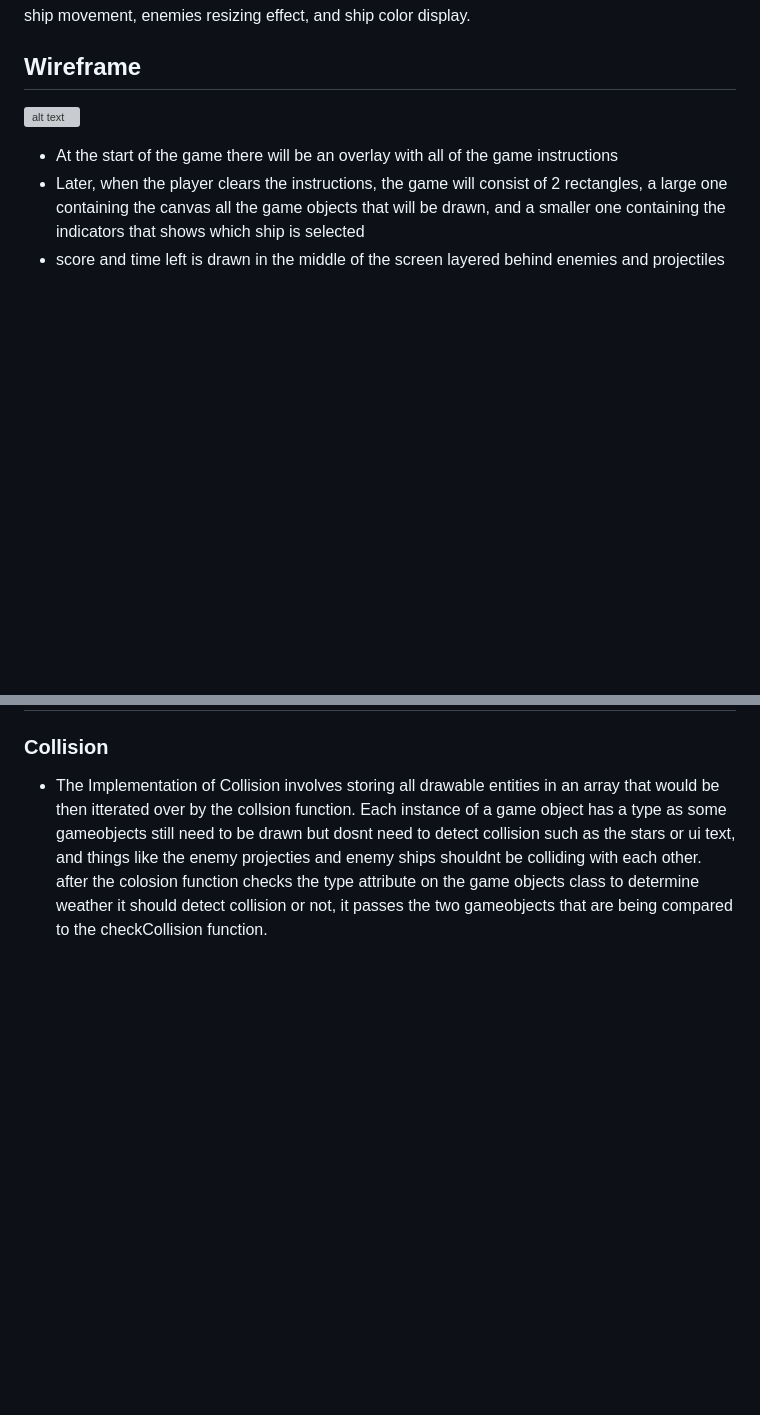
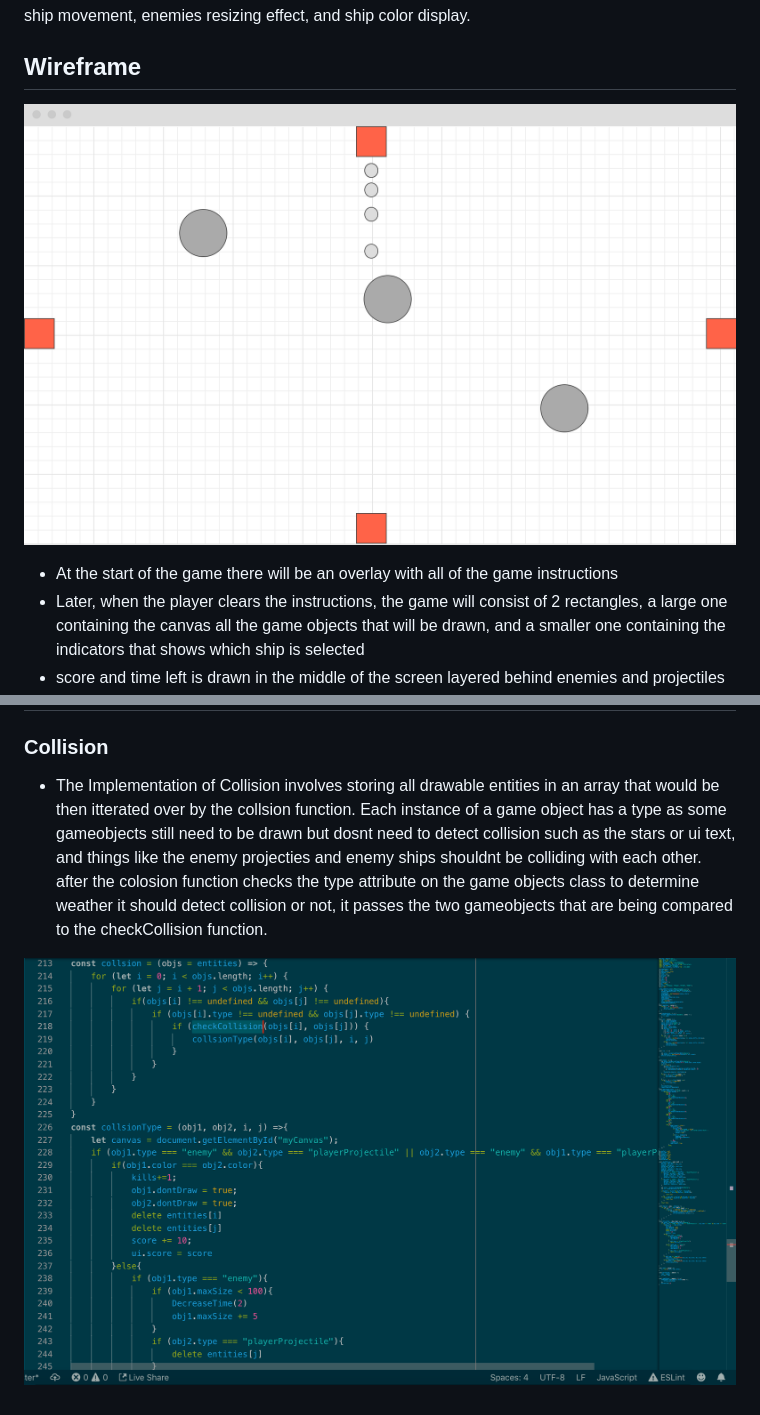
Before and after one commit to DarianPorter/QuadStrike, a Markdown page: README.md, 2 parts joined by grey strips. Rendered like a GitHub page; pictures changed too: assets/readme_imgs/collision_code.jpg (added); blank space fills up the shorter version; grey boxes are pictures that could not be loaded.

Commit message:
finished Readme

```diff
--- a/README.md
+++ b/README.md
@@ -21,7 +21,8 @@ score and countdown timer visible
 add effects, stars resizing, linearly interpolate ship movement, enemies	 resizing effect, and ship color display.
 
 ## Wireframe
-![alt text](https://github.com/DarianPorter/QuadStrike/tree/master/assets/readme_imgs/wireframe.jpg)
+
+![wireframe](https://github.com/DarianPorter/QuadStrike/blob/master/assets/readme_imgs/wireframe.jpg?raw=true)
 
 * At the start of the game there will be an overlay with all of the game instructions
 * Later, when the player clears the instructions, the game will consist of 2 rectangles, a large one containing the canvas all the game objects that will be drawn, and a smaller one containing the indicators that shows which ship is selected
@@ -48,3 +49,5 @@ add effects, stars resizing, linearly interpolate ship movement, enemies	 resizi
 ## Implementation
 ### Collision
    * The Implementation of Collision involves storing all drawable entities in an array that would be then itterated over by the collsion function. Each instance of a game object has a type as some gameobjects still need to be drawn but dosnt need to detect collision such as the stars or ui text, and things like the enemy projecties and enemy ships shouldnt be colliding with each other. after the colosion function checks the type attribute on the game objects class to determine weather it should detect collision or not, it passes the two gameobjects that are being compared to the checkCollision function.
+
+![clollision code](https://github.com/DarianPorter/QuadStrike/blob/master/assets/readme_imgs/collision_code.jpg?raw=true)
```
